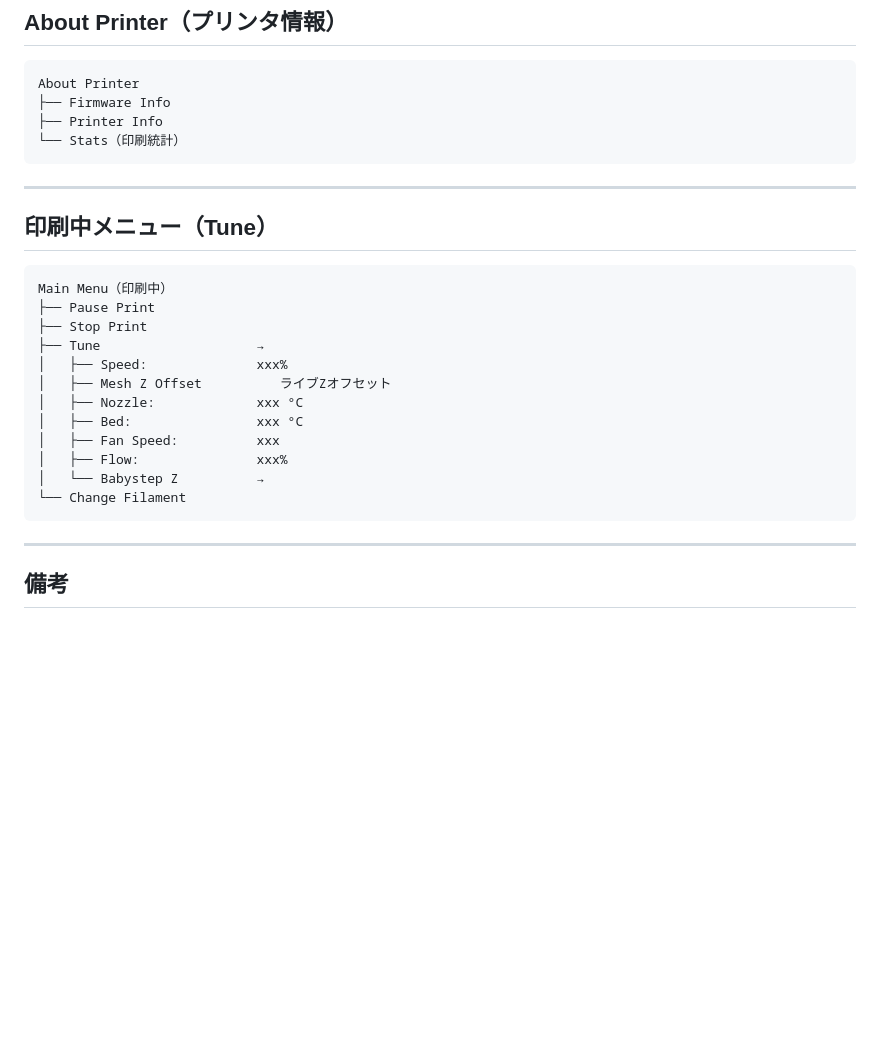
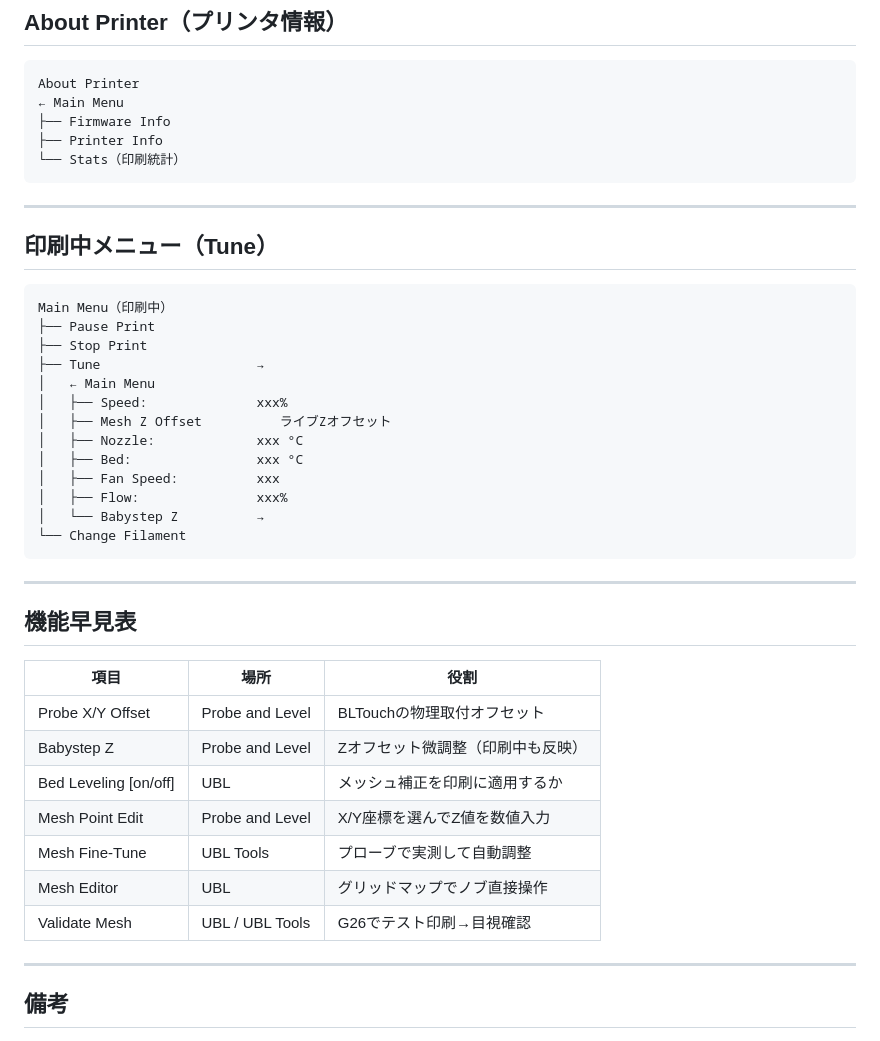
Before and after one commit to masahiroc1203-ctrl/masahiro, a Markdown page: Marlin_Menu_List.md, the part around one of its changes. Drawn GitHub-style; blank space fills up the shorter version.

````diff
--- a/Marlin_Menu_List.md
+++ b/Marlin_Menu_List.md
@@ -202,6 +218,7 @@ BLTouch
 
 ```
 About Printer
+← Main Menu
 ├── Firmware Info
 ├── Printer Info
 └── Stats（印刷統計）
@@ -216,6 +233,7 @@ Main Menu（印刷中）
 ├── Pause Print
 ├── Stop Print
 ├── Tune                    →
+│   ← Main Menu
 │   ├── Speed:              xxx%
 │   ├── Mesh Z Offset          ライブZオフセット
 │   ├── Nozzle:             xxx °C
@@ -225,6 +243,20 @@ Main Menu（印刷中）
 │   └── Babystep Z          →
 └── Change Filament
 ```
+
+---
+
+## 機能早見表
+
+| 項目 | 場所 | 役割 |
+|------|------|------|
+| Probe X/Y Offset | Probe and Level | BLTouchの物理取付オフセット |
+| Babystep Z | Probe and Level | Zオフセット微調整（印刷中も反映） |
+| Bed Leveling [on/off] | UBL | メッシュ補正を印刷に適用するか |
+| Mesh Point Edit | Probe and Level | X/Y座標を選んでZ値を数値入力 |
+| Mesh Fine-Tune | UBL Tools | プローブで実測して自動調整 |
+| Mesh Editor | UBL | グリッドマップでノブ直接操作 |
+| Validate Mesh | UBL / UBL Tools | G26でテスト印刷→目視確認 |
 
 ---
 
````
Also changed, not shown: other parts of Marlin_Menu_List.md (+109 -93 lines).
